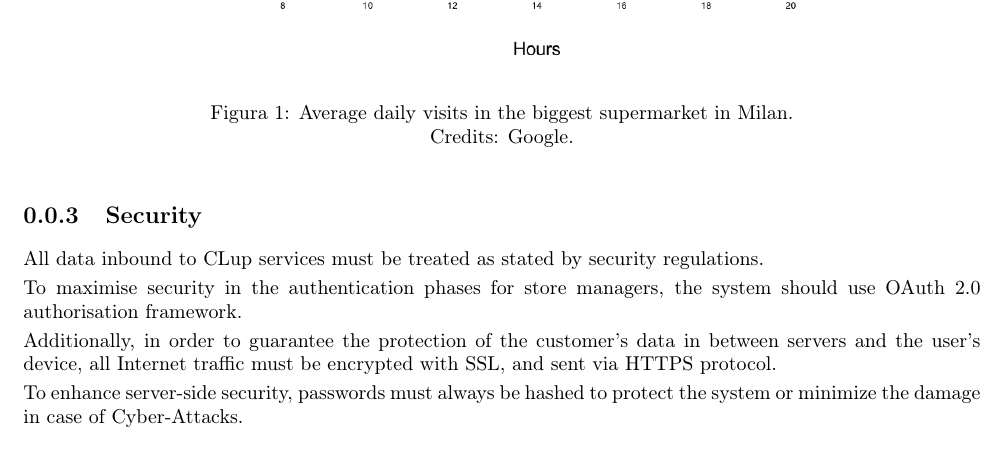
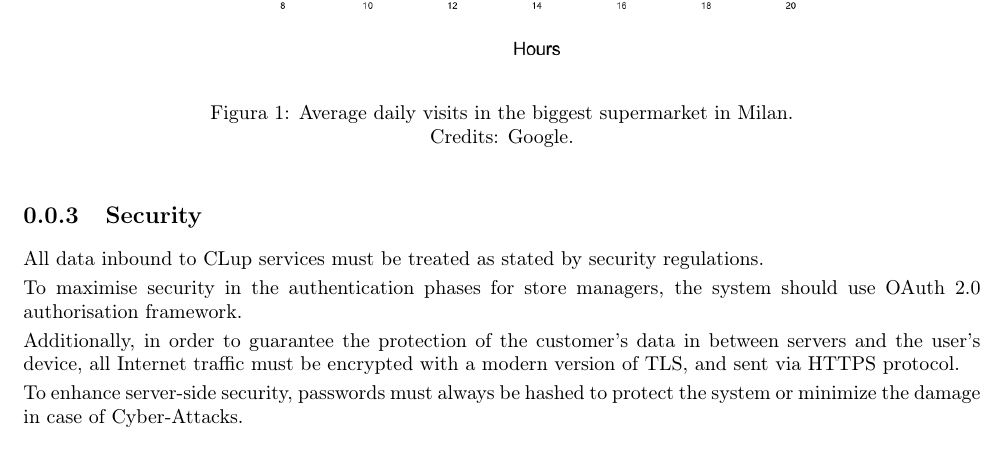
Before and after one commit to Alexdruso/RivaSanvitoVecchio, a LaTeX document (RASD/chapters/03-SpecificRequirements/05-software_system_attributes.tex): part of page 1 of 2, cut so that both start at the same text. Compiled offline with pdfLaTeX.

Commit message:
fix: suggestions
Co-authored-by: Andrea Riva <riva.andrea98@gmail.com>

```diff
--- a/RASD/chapters/03-SpecificRequirements/05-software_system_attributes.tex
+++ b/RASD/chapters/03-SpecificRequirements/05-software_system_attributes.tex
@@ -34,7 +34,7 @@
 	OAuth 2.0 authorisation framework.
 
 	Additionally, in order to guarantee the protection of the customer's data in between servers and the
-	user's device, all Internet traffic must be encrypted with SSL, and sent via HTTPS protocol.
+	user's device, all Internet traffic must be encrypted with a modern version of TLS, and sent via HTTPS protocol.
 
 	To enhance server-side security, passwords must always be hashed to protect the system or minimize the damage
 	in case of Cyber-Attacks.
```
